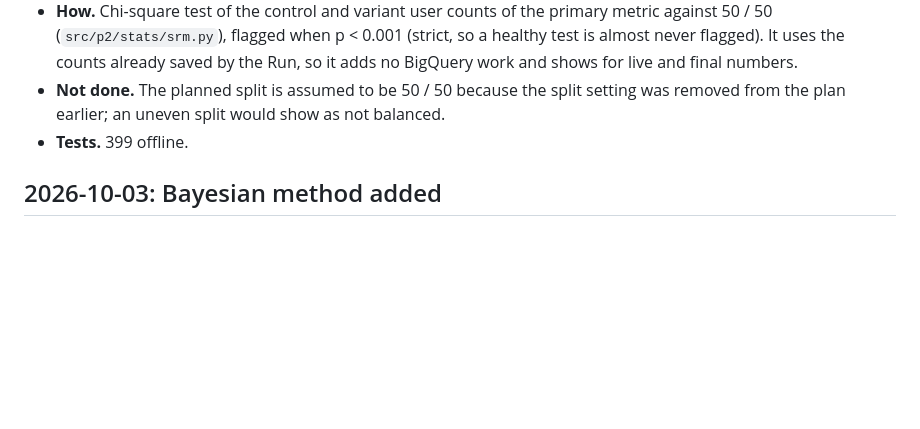
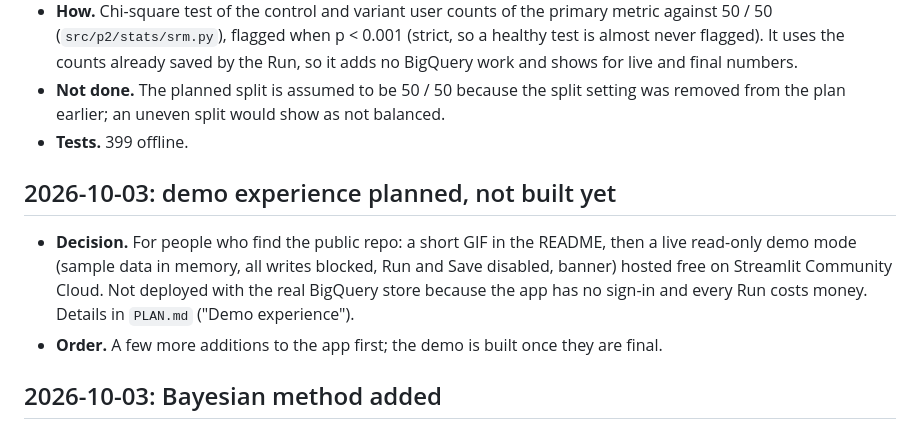
Before and after one commit to Himanshu2405/P2-Experiment-Platform, a Markdown page: P2_Decisions_Log.md, the part around the change. Rendered like a GitHub page; blank space fills up the shorter version.

```diff
--- a/P2_Decisions_Log.md
+++ b/P2_Decisions_Log.md
@@ -399,6 +399,11 @@ Entries are chronological and later entries supersede earlier ones. Superseded b
 - **Not done.** The planned split is assumed to be 50 / 50 because the split setting was removed from the plan earlier; an uneven split would show as not balanced.
 - **Tests.** 399 offline.
 
+## 2026-10-03: demo experience planned, not built yet
+
+- **Decision.** For people who find the public repo: a short GIF in the README, then a live read-only demo mode (sample data in memory, all writes blocked, Run and Save disabled, banner) hosted free on Streamlit Community Cloud. Not deployed with the real BigQuery store because the app has no sign-in and every Run costs money. Details in `PLAN.md` ("Demo experience").
+- **Order.** A few more additions to the app first; the demo is built once they are final.
+
 ## 2026-10-03: Bayesian method added
 
 - **Decision.** The data scientist picks Bayesian or Frequentist per experiment on Add Experiment. The page shows only the inputs and outputs of the chosen method. The method is stored on the experiment and follows the plan: saving a Bayesian plan makes the experiment Bayesian, saving a frequentist plan makes it frequentist (switching is allowed; old numbers then ask for a new Run).
```
Also changed, not shown: PLAN.md (+8 -0 lines).
